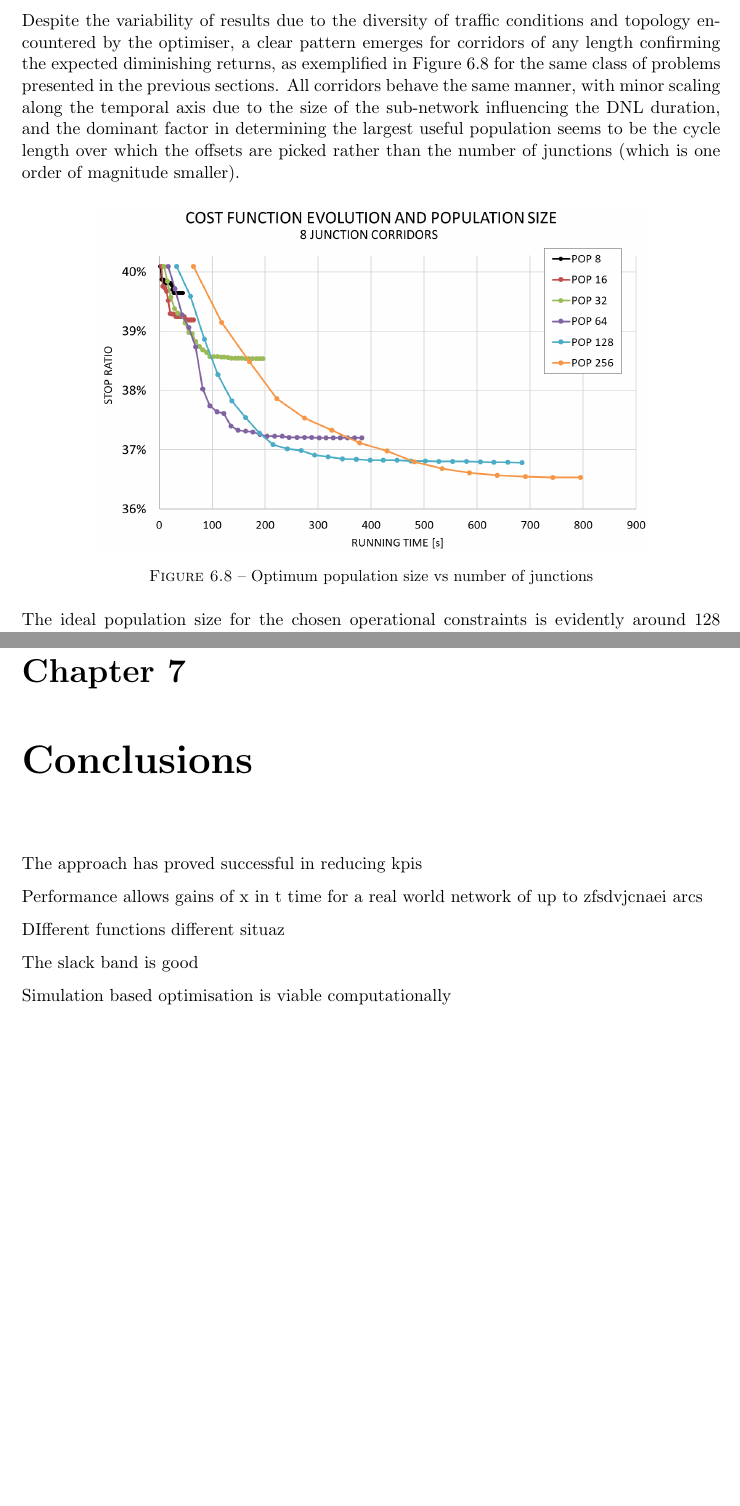
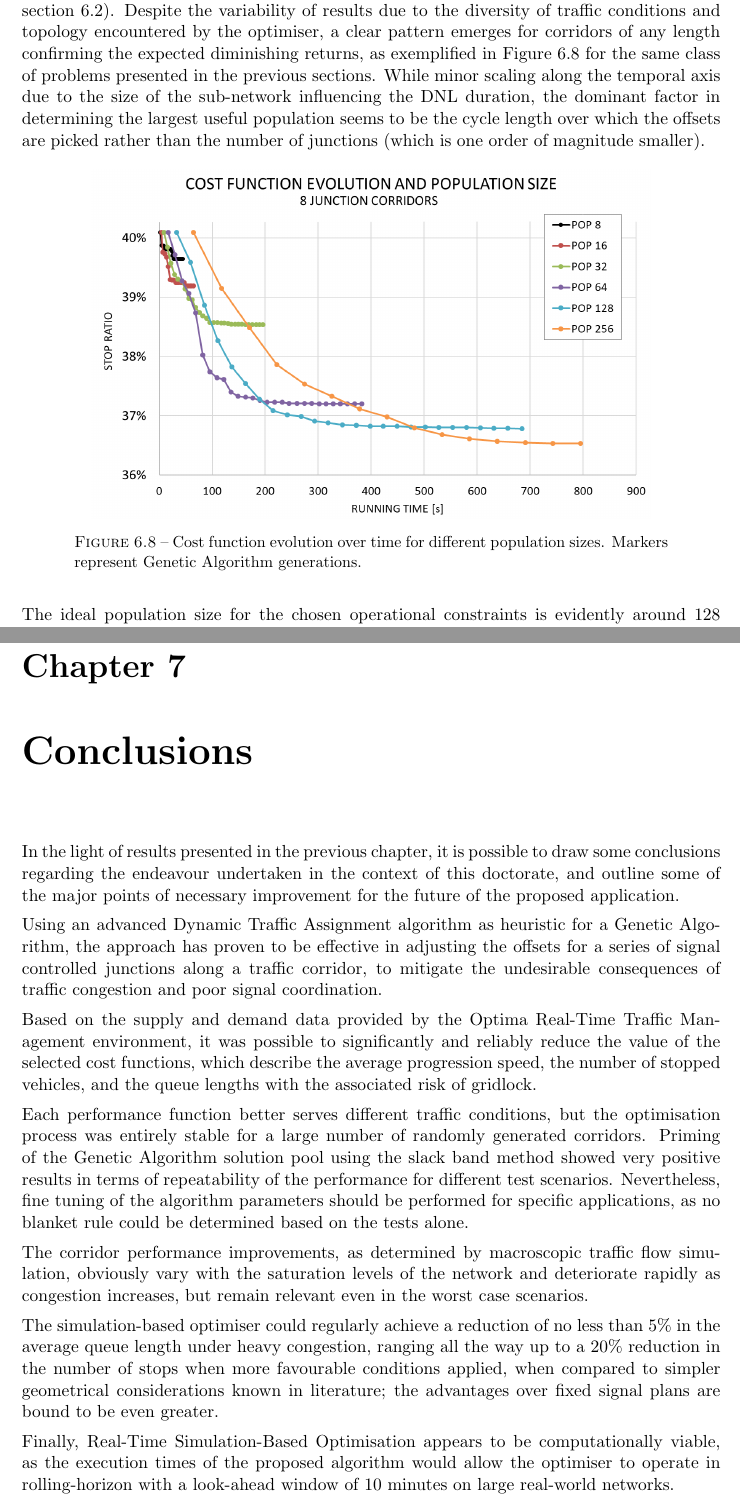
Before and after one commit to pietro-mesch/TESIPHD, a LaTeX thesis (Bozza.tex, which reads chapters/conclusions.tex, chapters/risultati.tex): two parts of pages 95 and 97 of 105, joined at a grey line, cut so that both start at the same text, the shorter picture padded with empty space. Compiled offline with pdfLaTeX.

Commit message:
bbabberhjablg

```diff
--- a/chapters/conclusions.tex
+++ b/chapters/conclusions.tex
@@ -1,11 +1,15 @@
 \chapter{Conclusions} \label{c:conclusions}
 
-The approach has proved successful in reducing kpis
+In the light of results presented in the previous chapter, it is possible to draw some conclusions regarding the endeavour undertaken in the context of this doctorate, and outline some of the major points of necessary improvement for the future of the proposed application.
 
-Performance allows gains of x in t time for a real world network of up to zfsdvjcnaei arcs
+Using an advanced Dynamic Traffic Assignment algorithm as heuristic for a Genetic Algorithm, the approach has proven to be effective in adjusting the offsets for a series of signal controlled junctions along a traffic corridor, to mitigate the undesirable consequences of traffic congestion and poor signal coordination.
 
-DIfferent functions different situaz
+Based on the supply and demand data provided by the Optima Real-Time Traffic Management environment, it was possible to significantly and reliably reduce the value of the selected cost functions, which describe the average progression speed, the number of stopped vehicles, and the queue lengths with the associated risk of gridlock.
 
-The slack band is good
+Each performance function better serves different traffic conditions, but the optimisation process was entirely stable for a large number of randomly generated corridors. Priming of the Genetic Algorithm solution pool using the slack band method showed very positive results in terms of repeatability of the performance for different test scenarios. Nevertheless, fine tuning of the algorithm parameters should be performed for specific applications, as no blanket rule could be determined based on the tests alone.
 
-Simulation based optimisation is viable computationally
+The corridor performance improvements, as determined by macroscopic traffic flow simulation, obviously vary with the saturation levels of the network and deteriorate rapidly as congestion increases, but remain relevant even in the worst case scenarios.
+
+The simulation-based optimiser could regularly achieve a reduction of no less than 5\% in the average queue length under heavy congestion, ranging all the way up to a 20\% reduction in the number of stops when more favourable conditions applied, when compared to simpler geometrical considerations known in literature; the advantages over fixed signal plans are bound to be even greater.
+
+Finally, Real-Time Simulation-Based Optimisation appears to be computationally viable, as the execution times of the proposed algorithm would allow the optimiser to operate in rolling-horizon with a look-ahead window of 10 minutes on large real-world networks.
--- a/chapters/risultati.tex
+++ b/chapters/risultati.tex
@@ -107 +107,2 @@ In general, a larger population is able to preserve more diversity and avoid ear
 
+The results, classified by corridor length, were examined to determine the point at which the performance advantages of increasing the population are balanced out by the computational costs involved; an operation that obviously presumes some limitation on the maximum computation time which for the present study was set at or possibly \emph{below} 8 minutes: the duration of the simulation time window minus the time required for a few DNL iterations (see section \ref{res:performance}).
@@ -112,7 +109,6 @@ The results, classified by corridor length, were then examined to determine the
 Despite the variability of results due to the diversity of traffic conditions and topology encountered by the optimiser, a clear pattern emerges for corridors of any length confirming the expected diminishing returns, as exemplified in Figure \ref{f:popsize} for the same class of problems presented in the previous sections.
-All corridors behave the same manner, with minor scaling along the temporal axis due to the size of the sub-network influencing the DNL duration, and the dominant factor in determining the largest useful population seems to be the cycle length over which the offsets are picked rather than the number of junctions (which is one order of magnitude smaller).
-
-\fig{htbp}{PIX/RES/popsize.png}{f:popsize}{ Optimum population size vs number of junctions }{width=0.8\textwidth}
+While minor scaling along the temporal axis due to the size of the sub-network influencing the DNL duration, the dominant factor in determining the largest useful population seems to be the cycle length over which the offsets are picked rather than the number of junctions (which is one order of magnitude smaller).
+\fig{htbp}{PIX/RES/popsize.png}{f:popsize}{Cost function evolution over time for different population sizes. Markers represent Genetic Algorithm generations.}{width=0.8\textwidth}
 
 The ideal population size for the chosen operational constraints is evidently around 128 individuals. The balance between solution fitness and time to convergence is ideal, allowing on average to reach performance gains which the larger population can \emph{barely} match before the 8 minute mark, with about two minutes to spare on the imposed time limit.
 
```
Also changed, not shown: Bozza.tex (+5 -5 lines), chapters/conclusions.tex (5 more changed lines), chapters/risultati.tex (6 more changed lines).
